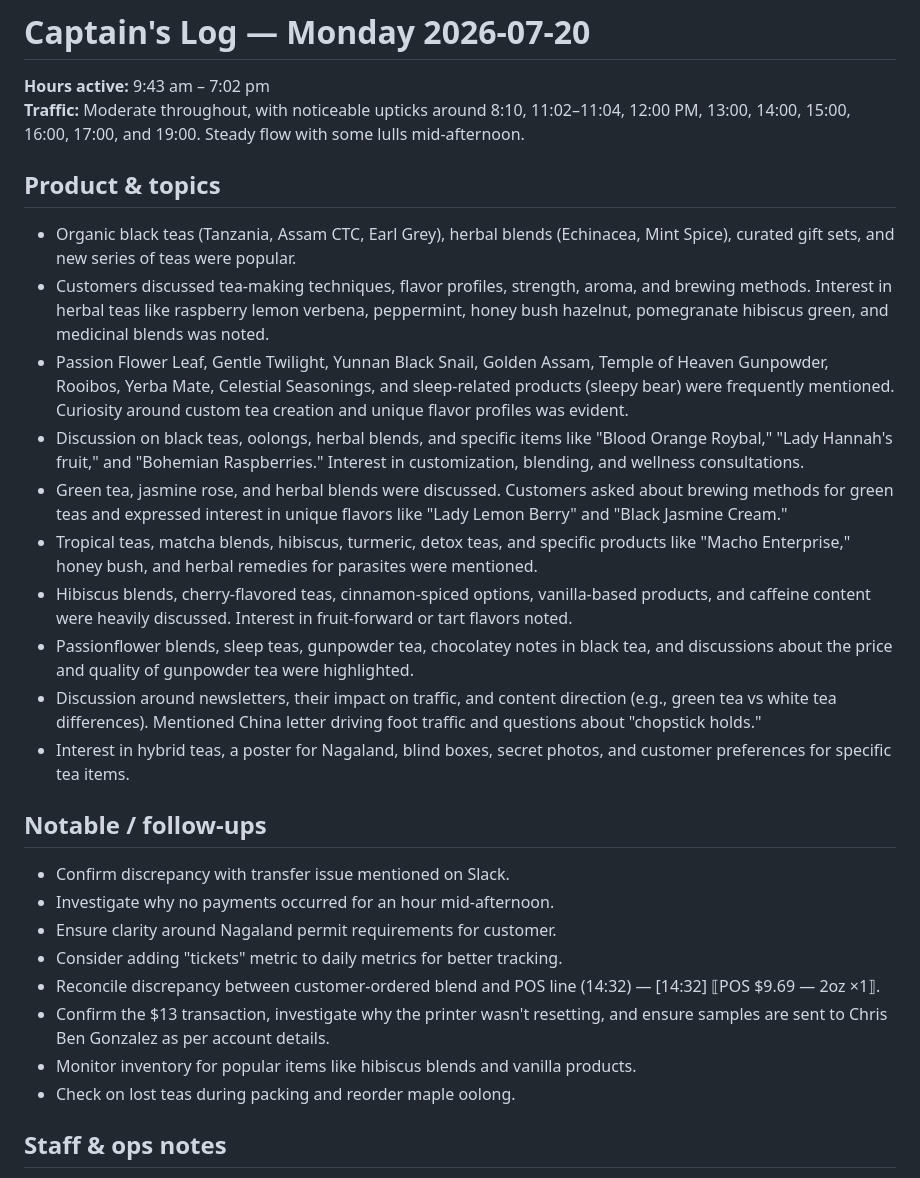
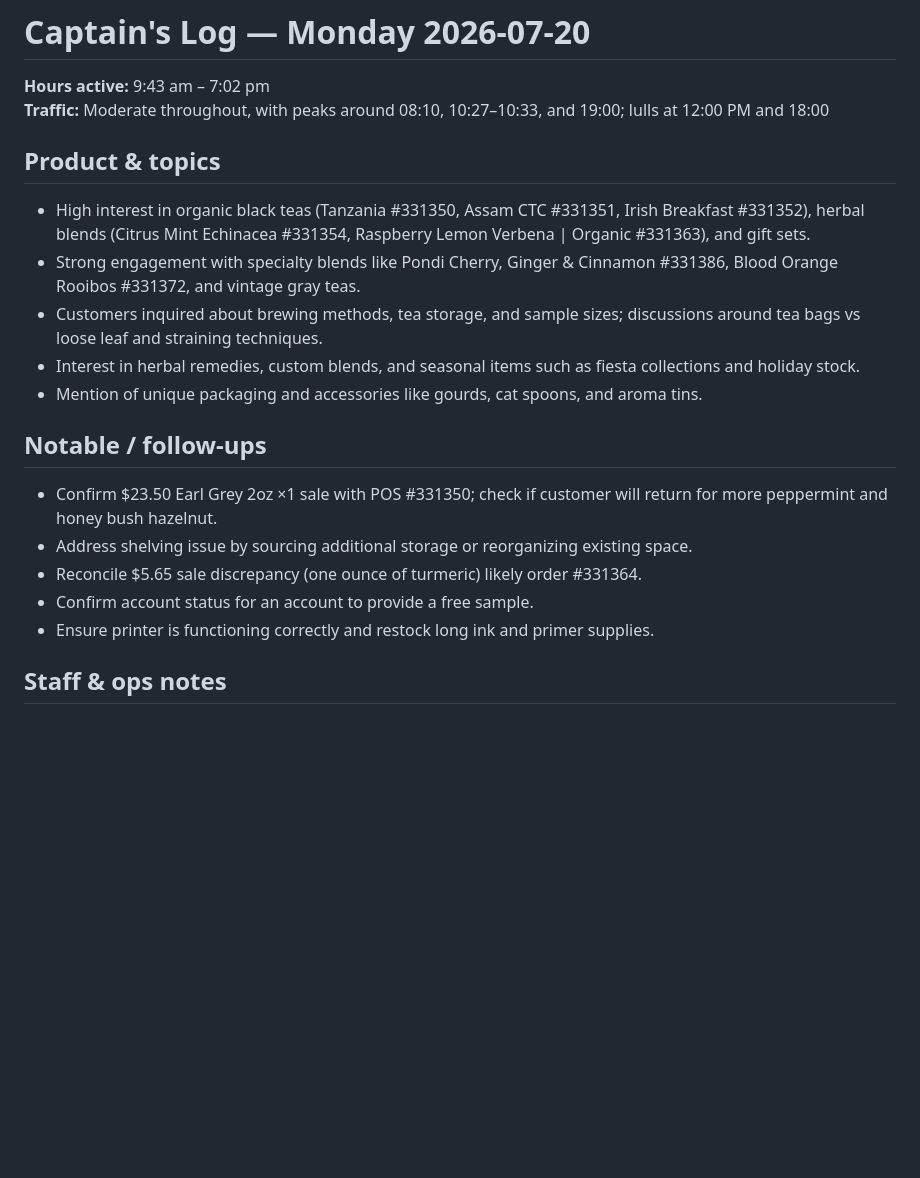
Before and after one commit to JoldiTech/Home-Assistant, a Markdown page: captains_log/2026-07-20.md, the part around one of its changes. GitHub-like rendering; blank space fills up the shorter version.

Commit message:
Captain's log 2026-07-20

```diff
--- a/captains_log/2026-07-20.md
+++ b/captains_log/2026-07-20.md
@@ -1,28 +1,20 @@
 # Captain's Log — Monday 2026-07-20
 
 **Hours active:** 9:43 am – 7:02 pm
-**Traffic:** Moderate throughout, with noticeable upticks around 8:10, 11:02–11:04, 12:00 PM, 13:00, 14:00, 15:00, 16:00, 17:00, and 19:00. Steady flow with some lulls mid-afternoon.
+**Traffic:** Moderate throughout, with peaks around 08:10, 10:27–10:33, and 19:00; lulls at 12:00 PM and 18:00
 
 ## Product & topics
-- Organic black teas (Tanzania, Assam CTC, Earl Grey), herbal blends (Echinacea, Mint Spice), curated gift sets, and new series of teas were popular.
-- Customers discussed tea-making techniques, flavor profiles, strength, aroma, and brewing methods. Interest in herbal teas like raspberry lemon verbena, peppermint, honey bush hazelnut, pomegranate hibiscus green, and medicinal blends was noted.
-- Passion Flower Leaf, Gentle Twilight, Yunnan Black Snail, Golden Assam, Temple of Heaven Gunpowder, Rooibos, Yerba Mate, Celestial Seasonings, and sleep-related products (sleepy bear) were frequently mentioned. Curiosity around custom tea creation and unique flavor profiles was evident.
-- Discussion on black teas, oolongs, herbal blends, and specific items like "Blood Orange Roybal," "Lady Hannah's fruit," and "Bohemian Raspberries." Interest in customization, blending, and wellness consultations.
-- Green tea, jasmine rose, and herbal blends were discussed. Customers asked about brewing methods for green teas and expressed interest in unique flavors like "Lady Lemon Berry" and "Black Jasmine Cream."
-- Tropical teas, matcha blends, hibiscus, turmeric, detox teas, and specific products like "Macho Enterprise," honey bush, and herbal remedies for parasites were mentioned.
-- Hibiscus blends, cherry-flavored teas, cinnamon-spiced options, vanilla-based products, and caffeine content were heavily discussed. Interest in fruit-forward or tart flavors noted.
-- Passionflower blends, sleep teas, gunpowder tea, chocolatey notes in black tea, and discussions about the price and quality of gunpowder tea were highlighted.
-- Discussion around newsletters, their impact on traffic, and content direction (e.g., green tea vs white tea differences). Mentioned China letter driving foot traffic and questions about "chopstick holds."
-- Interest in hybrid teas, a poster for Nagaland, blind boxes, secret photos, and customer preferences for specific tea items.
+- High interest in organic black teas (Tanzania #331350, Assam CTC #331351, Irish Breakfast #331352), herbal blends (Citrus Mint Echinacea #331354, Raspberry Lemon Verbena | Organic #331363), and gift sets.
+- Strong engagement with specialty blends like Pondi Cherry, Ginger & Cinnamon #331386, Blood Orange Rooibos #331372, and vintage gray teas.
+- Customers inquired about brewing methods, tea storage, and sample sizes; discussions around tea bags vs loose leaf and straining techniques.
+- Interest in herbal remedies, custom blends, and seasonal items such as fiesta collections and holiday stock.
+- Mention of unique packaging and accessories like gourds, cat spoons, and aroma tins.
 
 ## Notable / follow-ups
-- Confirm discrepancy with transfer issue mentioned on Slack.
-- Investigate why no payments occurred for an hour mid-afternoon.
-- Ensure clarity around Nagaland permit requirements for customer.
-- Consider adding "tickets" metric to daily metrics for better tracking.
-- Reconcile discrepancy between customer-ordered blend and POS line (14:32) — [14:32] ⟦POS $9.69 — 2oz ×1⟧.
-- Confirm the $13 transaction, investigate why the printer wasn't resetting, and ensure samples are sent to Chris Ben Gonzalez as per account details.
-- Monitor inventory for popular items like hibiscus blends and vanilla products.
-- Check on lost teas during packing and reorder maple oolong.
+- Confirm $23.50 Earl Grey 2oz ×1 sale with POS #331350; check if customer will return for more peppermint and honey bush hazelnut.
+- Address shelving issue by sourcing additional storage or reorganizing existing space.
+- Reconcile $5.65 sale discrepancy (one ounce of turmeric) likely order #331364.
+- Confirm account status for an account to provide a free sample.
+- Ensure printer is functioning correctly and restock long ink and primer supplies.
 
 ## Staff & ops notes
```
Also changed, not shown: other parts of captains_log/2026-07-20.md (+8 -16 lines).
